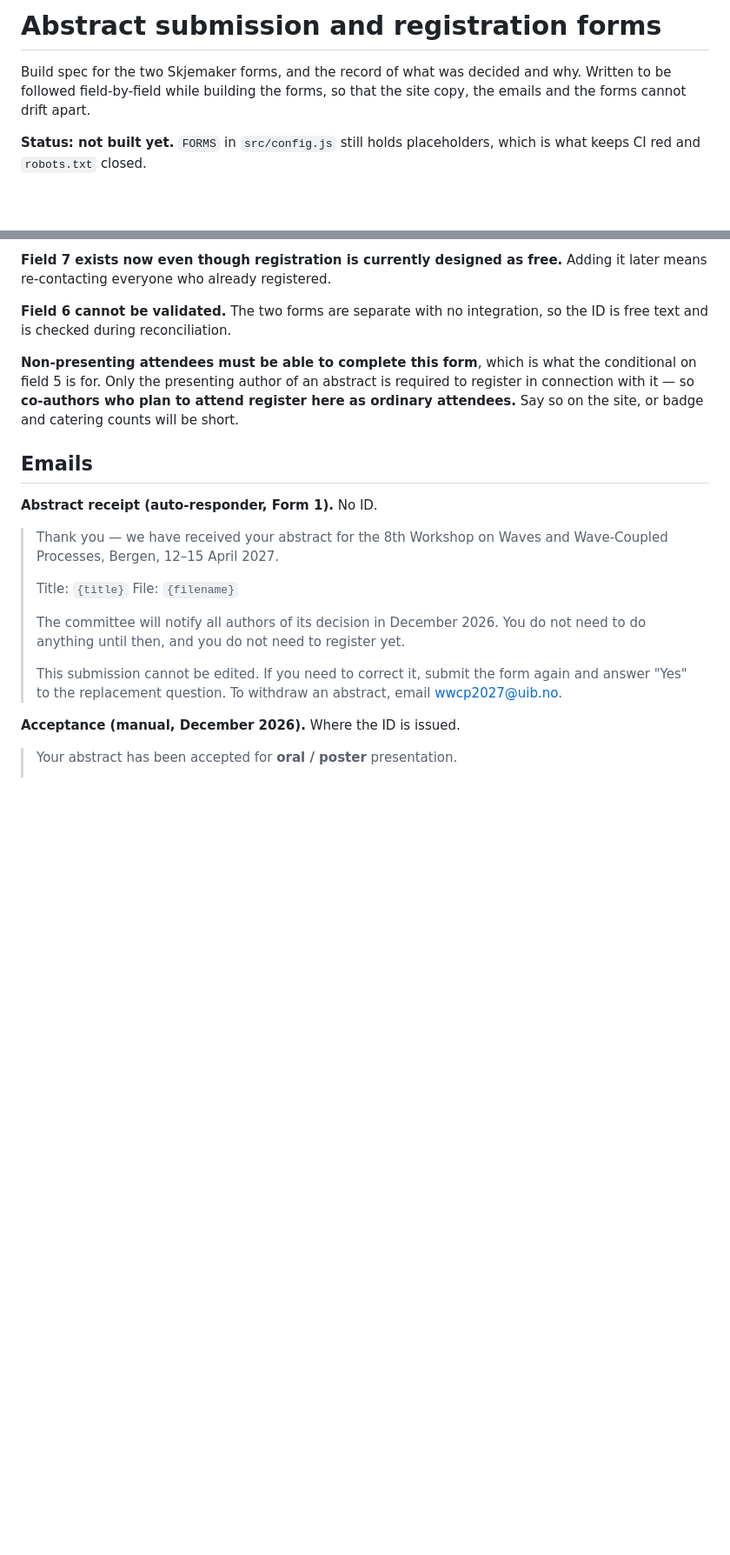
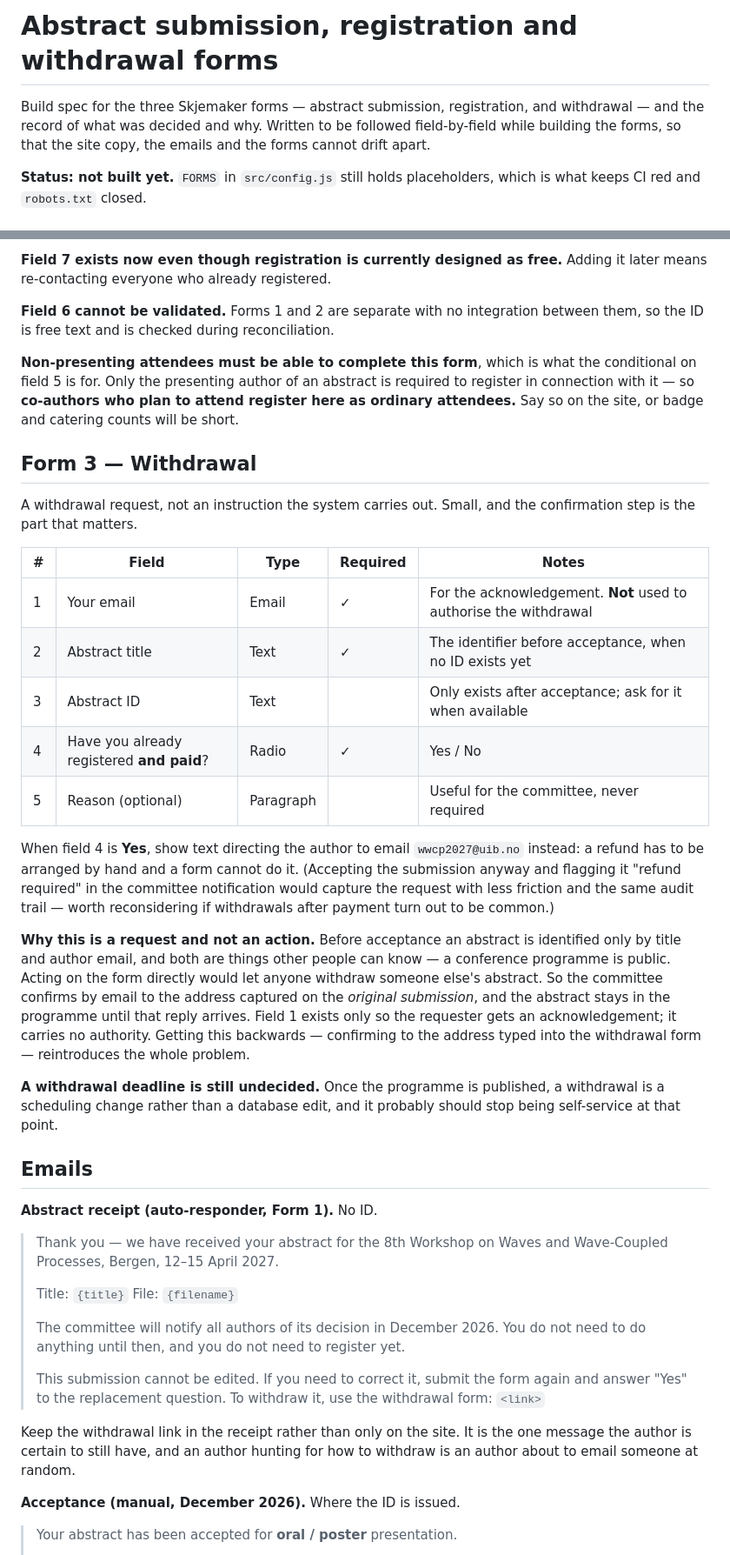
Before and after one commit to yliu-fort/wcb2026website, a Markdown page: docs/forms.md, 2 parts joined by grey strips. Shown at 87% size. GitHub-like rendering; blank space fills up the shorter version.

```diff
--- a/docs/forms.md
+++ b/docs/forms.md
@@ -1,8 +1,9 @@
-# Abstract submission and registration forms
+# Abstract submission, registration and withdrawal forms
 
-Build spec for the two Skjemaker forms, and the record of what was decided and
-why. Written to be followed field-by-field while building the forms, so that the
-site copy, the emails and the forms cannot drift apart.
+Build spec for the three Skjemaker forms — abstract submission, registration,
+and withdrawal — and the record of what was decided and why. Written to be
+followed field-by-field while building the forms, so that the site copy, the
+emails and the forms cannot drift apart.
 
 **Status: not built yet.** `FORMS` in `src/config.js` still holds placeholders,
 which is what keeps CI red and `robots.txt` closed.
@@ -134,14 +139,47 @@ and in this field's help text.
 **Field 7 exists now even though registration is currently designed as free.**
 Adding it later means re-contacting everyone who already registered.
 
-**Field 6 cannot be validated.** The two forms are separate with no integration,
-so the ID is free text and is checked during reconciliation.
+**Field 6 cannot be validated.** Forms 1 and 2 are separate with no integration
+between them, so the ID is free text and is checked during reconciliation.
 
 **Non-presenting attendees must be able to complete this form**, which is what
 the conditional on field 5 is for. Only the presenting author of an abstract is
 required to register in connection with it — so **co-authors who plan to attend
 register here as ordinary attendees.** Say so on the site, or badge and catering
 counts will be short.
+
+## Form 3 — Withdrawal
+
+A withdrawal request, not an instruction the system carries out. Small, and the
+confirmation step is the part that matters.
+
+| # | Field | Type | Required | Notes |
+|---|---|---|---|---|
+| 1 | Your email | Email | ✓ | For the acknowledgement. **Not** used to authorise the withdrawal |
+| 2 | Abstract title | Text | ✓ | The identifier before acceptance, when no ID exists yet |
+| 3 | Abstract ID | Text | | Only exists after acceptance; ask for it when available |
+| 4 | Have you already registered **and paid**? | Radio | ✓ | Yes / No |
+| 5 | Reason (optional) | Paragraph | | Useful for the committee, never required |
+
+When field 4 is **Yes**, show text directing the author to email
+`wwcp2027@uib.no` instead: a refund has to be arranged by hand and a form cannot
+do it. (Accepting the submission anyway and flagging it "refund required" in the
+committee notification would capture the request with less friction and the same
+audit trail — worth reconsidering if withdrawals after payment turn out to be
+common.)
+
+**Why this is a request and not an action.** Before acceptance an abstract is
+identified only by title and author email, and both are things other people can
+know — a conference programme is public. Acting on the form directly would let
+anyone withdraw someone else's abstract. So the committee confirms by email to
+the address captured on the *original submission*, and the abstract stays in the
+programme until that reply arrives. Field 1 exists only so the requester gets an
+acknowledgement; it carries no authority. Getting this backwards — confirming to
+the address typed into the withdrawal form — reintroduces the whole problem.
+
+**A withdrawal deadline is still undecided.** Once the programme is published, a
+withdrawal is a scheduling change rather than a database edit, and it probably
+should stop being self-service at that point.
 
 ## Emails
 
@@ -157,8 +195,12 @@ counts will be short.
 > not need to do anything until then, and you do not need to register yet.
 >
 > This submission cannot be edited. If you need to correct it, submit the form
-> again and answer "Yes" to the replacement question. To withdraw an abstract,
-> email wwcp2027@uib.no.
+> again and answer "Yes" to the replacement question. To withdraw it, use the
+> withdrawal form: `<link>`
+
+Keep the withdrawal link in the receipt rather than only on the site. It is the
+one message the author is certain to still have, and an author hunting for how
+to withdraw is an author about to email someone at random.
 
 **Acceptance (manual, December 2026).** Where the ID is issued.
 
```
Also changed, not shown: other parts of docs/forms.md (+28 -9 lines).
